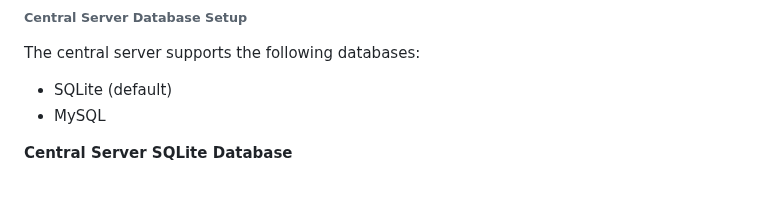
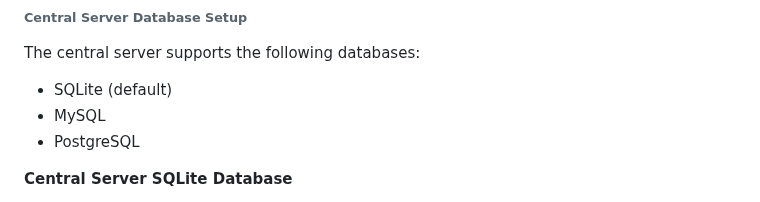
Before and after one commit to Staber07/ProjectSCARS, a Markdown page: README.md, the part around the change. Drawn GitHub-style.

Commit message:
docs: update README.md

```diff
--- a/README.md
+++ b/README.md
@@ -130,6 +130,7 @@ The central server supports the following databases:
 
 - SQLite (default)
 - MySQL
+- PostgreSQL
 
 **Central Server SQLite Database**
 
```
